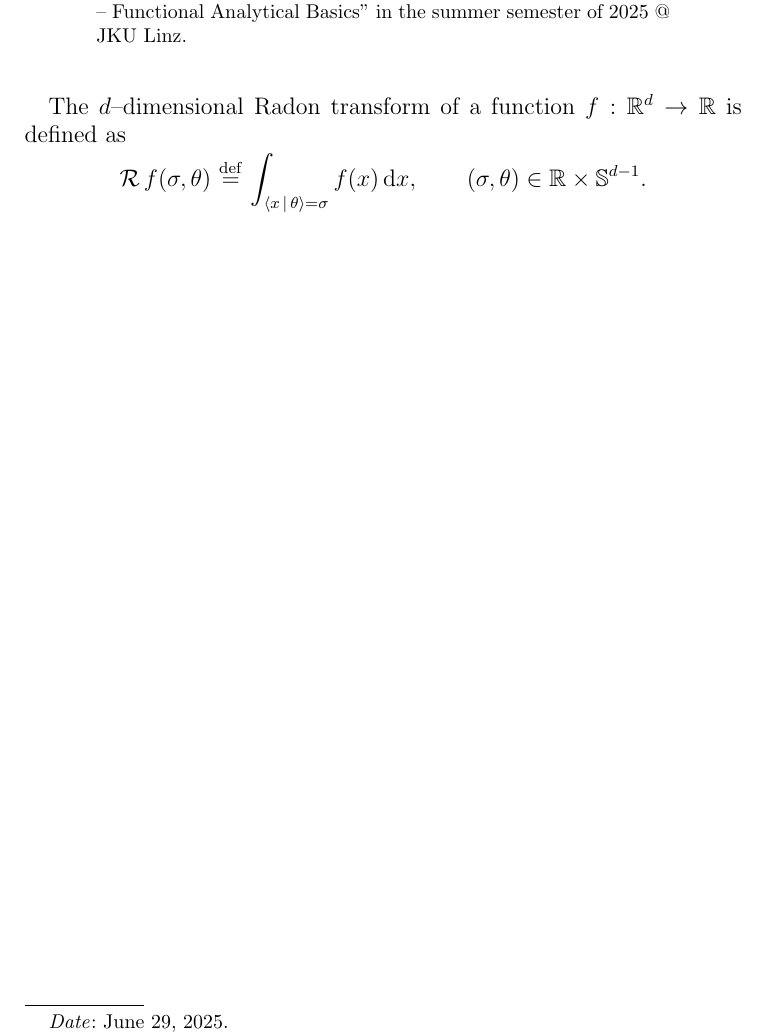
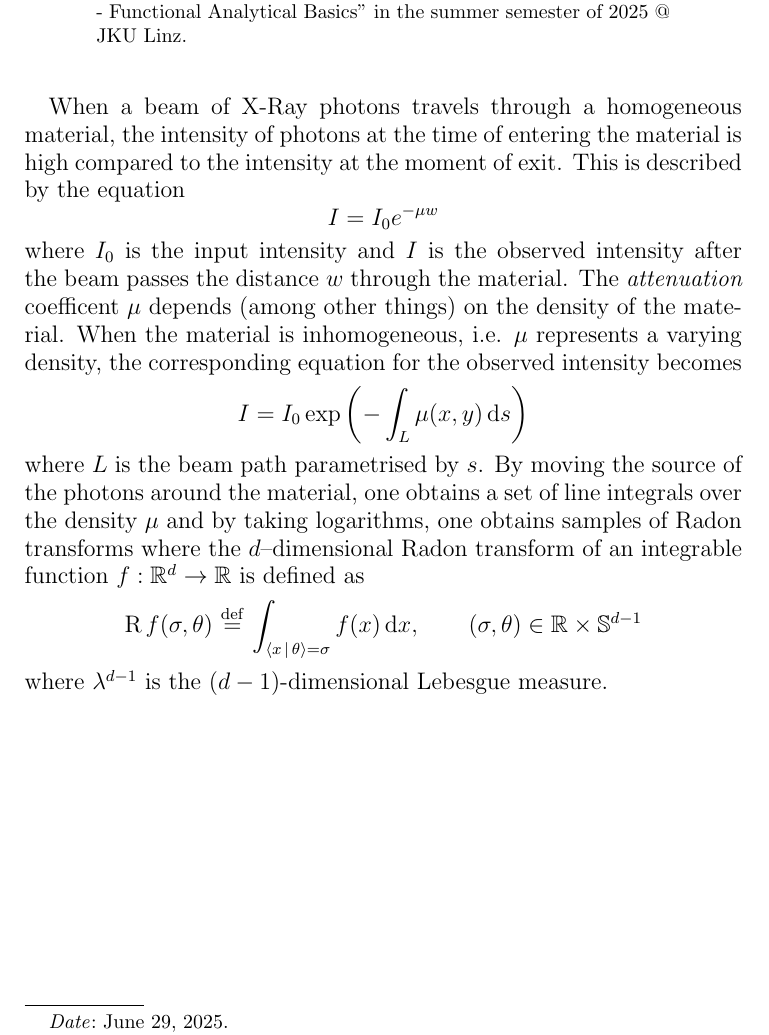
Before and after one commit to th3lias/radon, a LaTeX paper (paper/radon.tex, which reads paper/macros.tex): part of the page, cut so that both start at the same text. Compiled offline with pdfLaTeX.

Commit message:
:sparkles:

```diff
--- a/paper/macros.tex
+++ b/paper/macros.tex
@@ -1,6 +1,6 @@
 % Sets
+\let\oldS\S
 \newcommand{\R}{\mathbb{R}}
-\let\oldS\S
 \renewcommand{\S}{\mathbb{S}}
 
 % Relations
@@ -16,4 +16,4 @@
 
 % Project specific
 \newcommand{\cR}{\mathcal{R}}
-\DeclareMathOperator{\rad}{\cR}
+\DeclareMathOperator{\rad}{R}
--- a/paper/radon.tex
+++ b/paper/radon.tex
@@ -11,14 +11,29 @@
 \date{\today}
 
 \begin{abstract}
-    This is an overview of a project for the subject ''Wavelets -- Functional Analytical Basics'' in the summer semester of 2025 @ JKU Linz.
+    This is an overview of a project for the subject ''Wavelets - Functional Analytical Basics'' in the summer semester of 2025 @ JKU Linz.
 \end{abstract}
 
 \maketitle
 
-The \(d\)--dimensional Radon transform of a function \(f: \R^d \to \R\) is defined as
+
+When a beam of X-Ray photons travels through a homogeneous material, the intensity of photons at the time of entering the material is high compared to the intensity at the moment of exit. This is described by the equation
 \[
-    \rad f(\sigma, \theta) \defn \intt{\inner{x}{\theta} = \sigma}{}{f(x)}{x},\qquad (\sigma, \theta) \in \R \times \S^{d-1}.
+    I = I_0 e^{-\mu w}
 \]
+where \(I_0\) is the input intensity and
+\(I\) is the observed intensity after the beam passes the
+distance \(w\) through the material. The \emph{attenuation} coefficent \(\mu\)
+depends (among other things) on the density of the material.
+When the material is inhomogeneous, i.e. \(\mu\) represents a varying density, the
+corresponding equation for the observed intensity becomes \[
+    I = I_0 \exp \left( - \intt{L}{}{\mu(x,y)}{s} \right)
+\]
+where \(L\) is the beam path parametrised by \(s\). By moving the source of the photons around the material, one obtains a set of line integrals over the density \(\mu\) and by taking logarithms, one obtains
+samples of Radon transforms where the \(d\)--dimensional Radon transform of an integrable function \(f: \R^d \to \R\) is defined as
+\[
+    \rad f(\sigma, \theta) \defn \intt{\inner{x}{\theta} = \sigma}{}{f(x)}{x},\qquad (\sigma, \theta) \in \R \times \S^{d-1}
+\]
+where \(\lambda^{d-1}\) is the \((d-1)\)-dimensional Lebesgue measure.
 
 \end{document}
```
Also changed, not shown: paper/radon.pdf, 4 other files.
